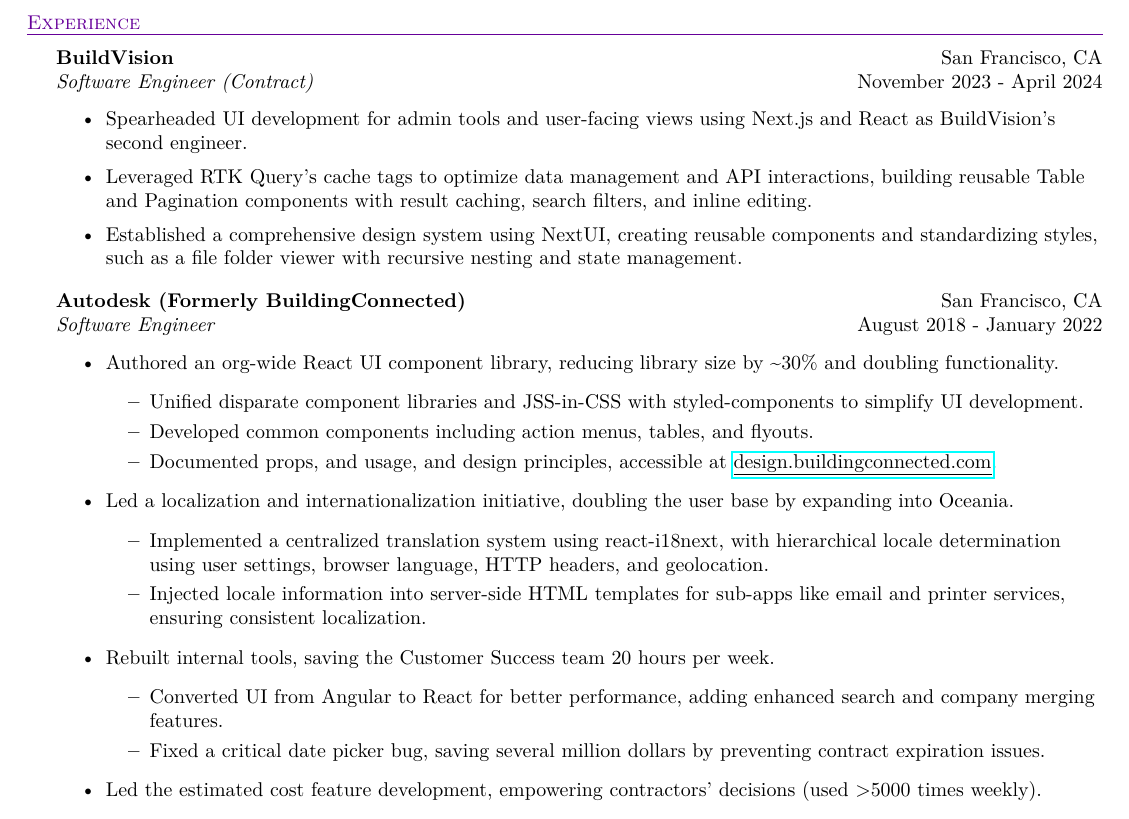
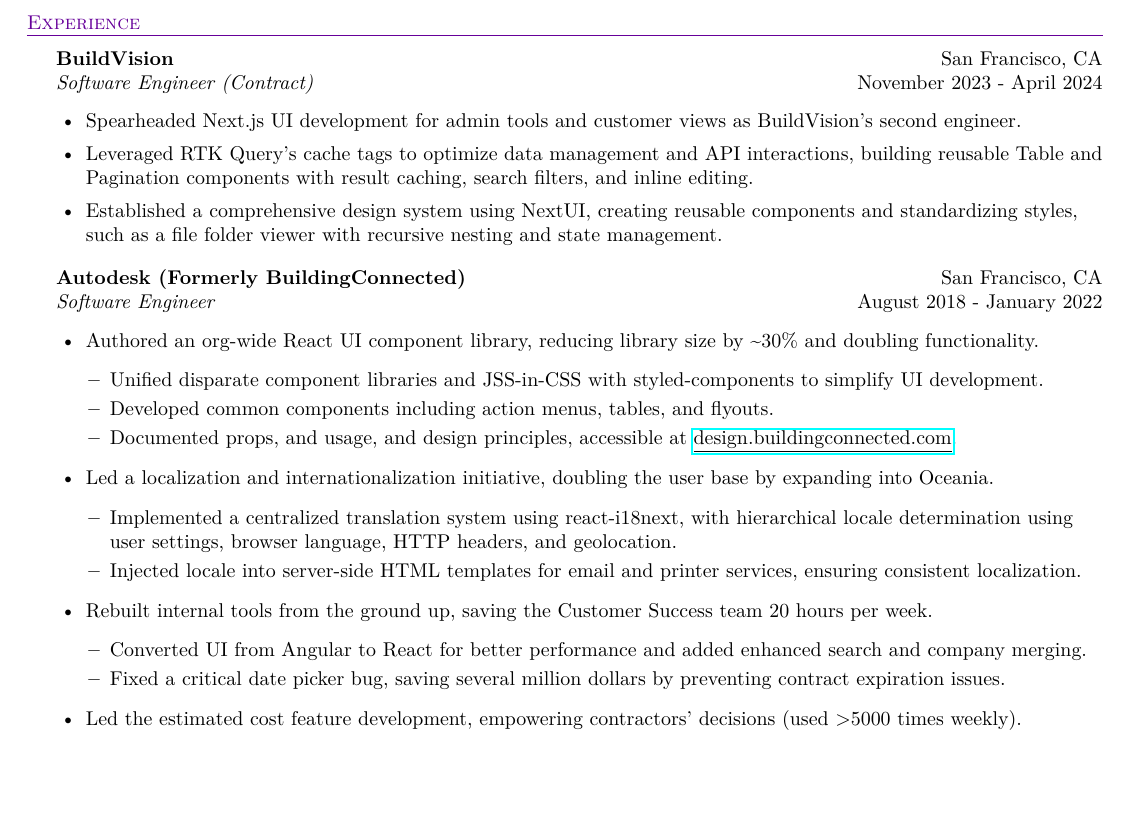
Before and after one commit to forestwelch/resume, a LaTeX CV (resume.tex): part of the page, cut so that both start at the same text, the shorter picture padded with empty space. Compiled offline with pdfLaTeX.

Commit message:
Adjust spacing and tweak for single line

```diff
--- a/resume.tex
+++ b/resume.tex
@@ -23,6 +23,10 @@
     \vspace*{-12pt} \\
     \hspace*{-18pt} \textcolor{deeppurple}{\hrulefill} \\
 }
+
+% Adjust list parameters for itemize environment
+\addtolength{\leftmargini}{-1em}
+\addtolength{\leftmarginii}{-1em}
 
 \begin{document}
 \vspace{-40pt}
@@ -50,8 +54,8 @@
 \textbf{BuildVision} \hfill San Francisco, CA\\
 \textit{Software Engineer (Contract)} \hfill November 2023 - April 2024\\
 \vspace{-1mm}
-\begin{itemize} \itemsep 1pt
-    \item Spearheaded UI development for admin tools and user-facing views using Next.js and React as BuildVision's second engineer.
+\begin{itemize} \itemsep .5pt
+    \item Spearheaded Next.js UI development for admin tools and customer views as BuildVision's second engineer.
     \item Leveraged RTK Query's cache tags to optimize data management and API interactions, building reusable Table and Pagination components with result caching, search filters, and inline editing.
     \item Established a comprehensive design system using NextUI, creating reusable components and standardizing styles, such as a file folder viewer with recursive nesting and state management.
 \end{itemize}
@@ -59,25 +63,25 @@
 \textbf{Autodesk (Formerly BuildingConnected)} \hfill San Francisco, CA\\
 \textit{Software Engineer} \hfill August 2018 - January 2022\\
 \vspace{-1mm}
-\begin{itemize} \itemsep 1pt
+\begin{itemize} \itemsep .5pt
     \item Authored an org-wide React UI component library, reducing library size by \textasciitilde{}30\% and doubling functionality.
-    \begin{itemize} \itemsep 1pt
+    \begin{itemize} \itemsep .5pt
         \item Unified disparate component libraries and JSS-in-CSS with styled-components to simplify UI development.
         \item Developed common components including action menus, tables, and flyouts.
         \item Documented props, and usage, and design principles, accessible at \href{https://design.buildingconnected.com/}{\underline{design.buildingconnected.com}}.
         \end{itemize}
     \item Led a localization and internationalization initiative, doubling the user base by expanding into Oceania.
-    \begin{itemize} \itemsep 1pt
+    \begin{itemize} \itemsep .5pt
             \item Implemented a centralized translation system using react-i18next, with hierarchical locale determination using user settings, browser language, HTTP headers, and geolocation.
-            \item Injected locale information into server-side HTML templates for sub-apps like email and printer services, ensuring consistent localization.
+            \item Injected locale into server-side HTML templates for email and printer services, ensuring consistent localization.
         \end{itemize}
-    \item Rebuilt internal tools, saving the Customer Success team 20 hours per week.
-    \begin{itemize} \itemsep 1pt
-            \item Converted UI from Angular to React for better performance, adding enhanced search and company merging features.
+    \item Rebuilt internal tools from the ground up, saving the Customer Success team 20 hours per week.
+    \begin{itemize} \itemsep .5pt
+            \item Converted UI from Angular to React for better performance and added enhanced search and company merging.
             \item Fixed a critical date picker bug, saving several million dollars by preventing contract expiration issues.
         \end{itemize}
     \item Led the estimated cost feature development, empowering contractors' decisions (used >5000 times weekly).
-    \begin{itemize} \itemsep 1pt
+    \begin{itemize} \itemsep .5pt
             \item Crafted a comprehensive design document detailing approaches, requirements, and implementation plans.
             \item Developed a reusable EstimatedCost component with Redux for real-time updates and implemented memoization with reselect for performance optimization.
         \end{itemize}
```
